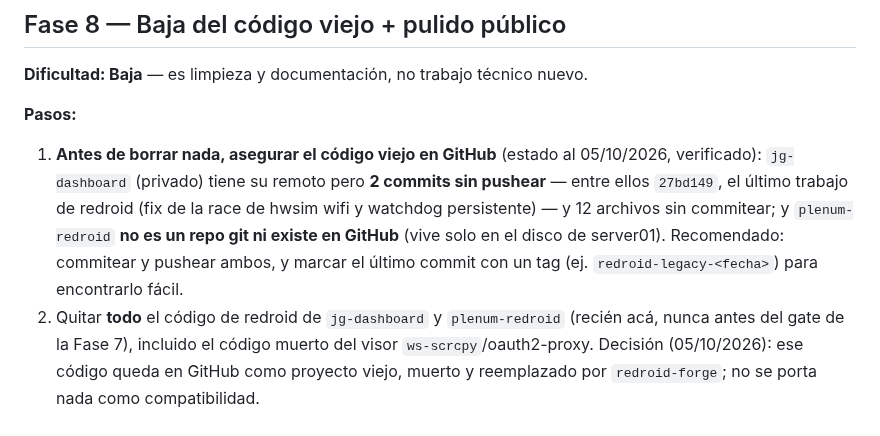
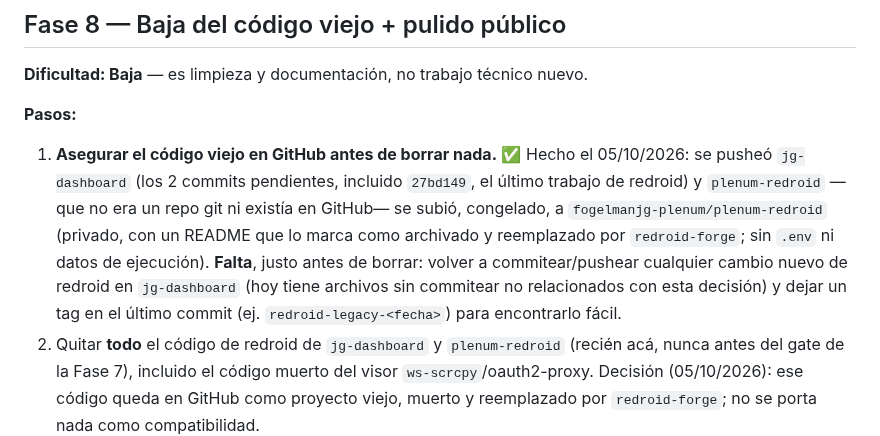
Before and after one commit to fogelmanjg/redroid-forge, a Markdown page: docs/ROADMAP.md, the part around the change. Rendered like a GitHub page.

Commit message:
Docs: jg-dashboard pusheado y plenum-redroid archivado en GitHub (privado)
Co-Authored-By: Claude Sonnet 5.5 <noreply@anthropic.com>

```diff
--- a/docs/ROADMAP.md
+++ b/docs/ROADMAP.md
@@ -303,14 +303,16 @@ No hay migración de imágenes ni de instancias del dashboard viejo.
 nuevo.
 
 **Pasos:**
-1. **Antes de borrar nada, asegurar el código viejo en GitHub** (estado al
-   05/10/2026, verificado): `jg-dashboard` (privado) tiene su remoto pero **2
-   commits sin pushear** — entre ellos `27bd149`, el último trabajo de redroid
-   (fix de la race de hwsim wifi y watchdog persistente) — y 12 archivos sin
-   commitear; y `plenum-redroid` **no es un repo git ni existe en GitHub**
-   (vive solo en el disco de server01). Recomendado: commitear y pushear ambos,
-   y marcar el último commit con un tag (ej. `redroid-legacy-<fecha>`) para
-   encontrarlo fácil.
+1. **Asegurar el código viejo en GitHub antes de borrar nada.** ✅ Hecho el
+   05/10/2026: se pusheó `jg-dashboard` (los 2 commits pendientes, incluido
+   `27bd149`, el último trabajo de redroid) y `plenum-redroid` —que no era un
+   repo git ni existía en GitHub— se subió, congelado, a
+   `fogelmanjg-plenum/plenum-redroid` (privado, con un README que lo marca como
+   archivado y reemplazado por `redroid-forge`; sin `.env` ni datos de
+   ejecución). **Falta**, justo antes de borrar: volver a commitear/pushear
+   cualquier cambio nuevo de redroid en `jg-dashboard` (hoy tiene archivos sin
+   commitear no relacionados con esta decisión) y dejar un tag en el último
+   commit (ej. `redroid-legacy-<fecha>`) para encontrarlo fácil.
 2. Quitar **todo** el código de redroid de `jg-dashboard` y `plenum-redroid`
    (recién acá, nunca antes del gate de la Fase 7), incluido el código muerto
    del visor `ws-scrcpy`/oauth2-proxy. Decisión (05/10/2026): ese código queda
```
Also changed, not shown: docs/REQUIREMENTS.md (+3 -1 lines).
